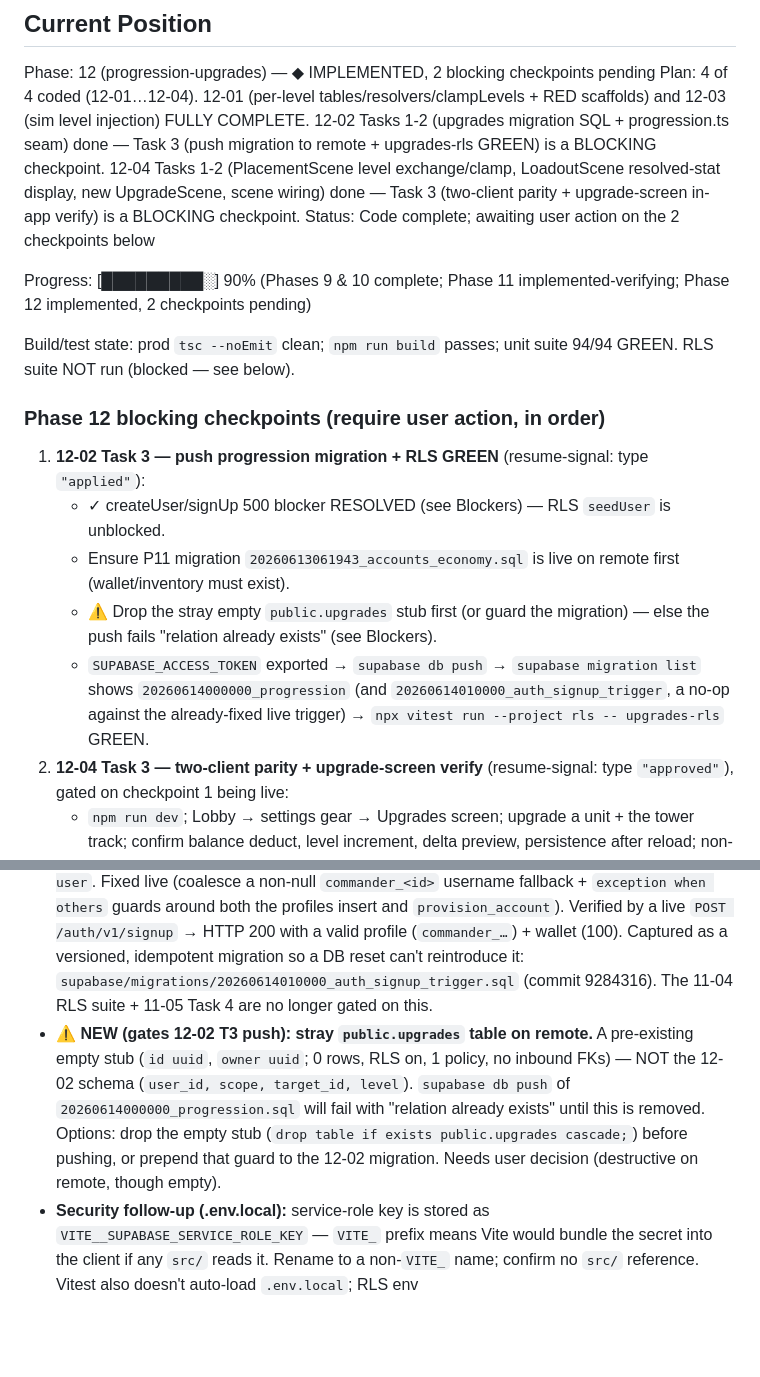
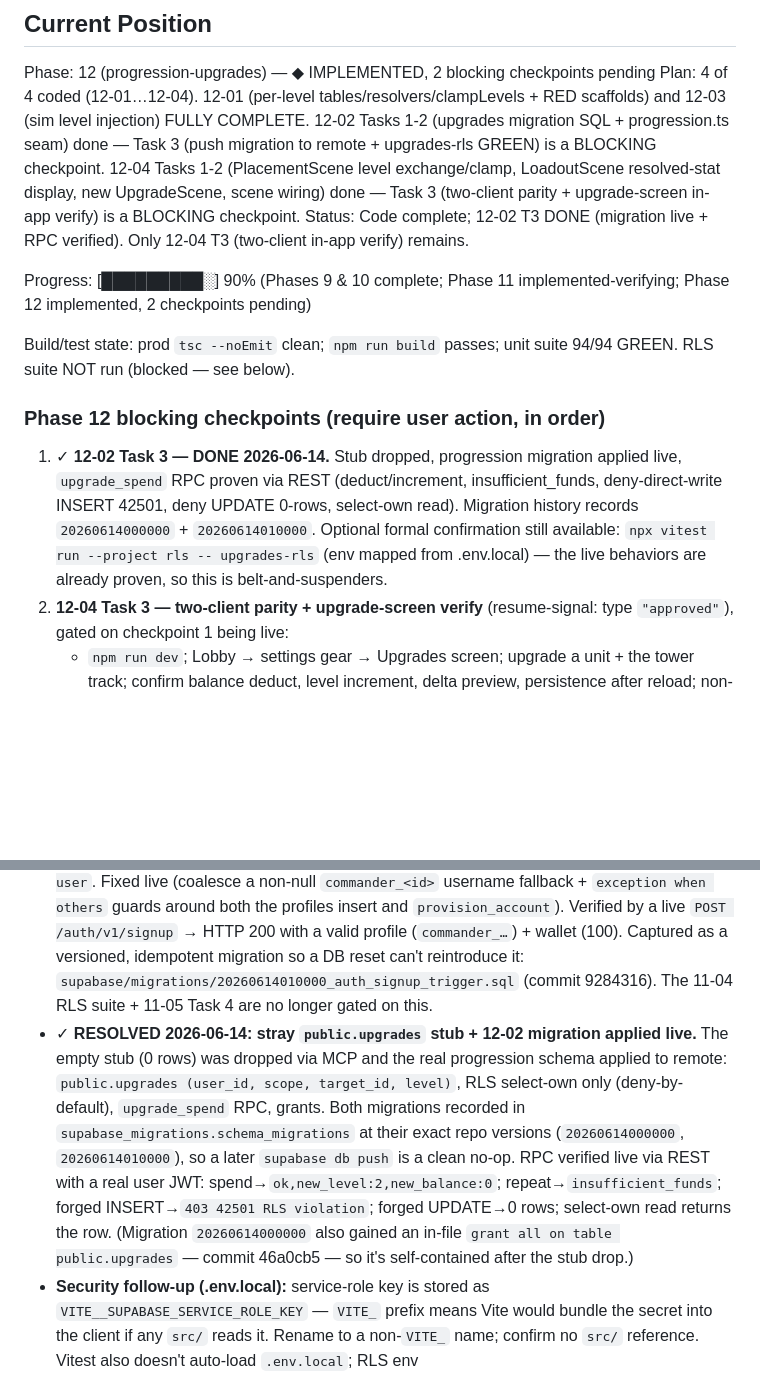
Before and after one commit to LiamMcIntyre-Stratyge/path_raiders, a Markdown page: .planning/STATE.md, 2 parts joined by grey strips. GitHub-like rendering; blank space fills up the shorter version.

```diff
--- a/.planning/STATE.md
+++ b/.planning/STATE.md
@@ -27,7 +27,7 @@ See: .planning/PROJECT.md (updated 2026-06-12)
 
 Phase: 12 (progression-upgrades) — ◆ IMPLEMENTED, 2 blocking checkpoints pending
 Plan: 4 of 4 coded (12-01…12-04). 12-01 (per-level tables/resolvers/clampLevels + RED scaffolds) and 12-03 (sim level injection) FULLY COMPLETE. 12-02 Tasks 1-2 (upgrades migration SQL + progression.ts seam) done — Task 3 (push migration to remote + upgrades-rls GREEN) is a BLOCKING checkpoint. 12-04 Tasks 1-2 (PlacementScene level exchange/clamp, LoadoutScene resolved-stat display, new UpgradeScene, scene wiring) done — Task 3 (two-client parity + upgrade-screen in-app verify) is a BLOCKING checkpoint.
-Status: Code complete; awaiting user action on the 2 checkpoints below
+Status: Code complete; 12-02 T3 DONE (migration live + RPC verified). Only 12-04 T3 (two-client in-app verify) remains.
 
 Progress: [█████████░] 90% (Phases 9 & 10 complete; Phase 11 implemented-verifying; Phase 12 implemented, 2 checkpoints pending)
 
@@ -35,11 +35,7 @@ Build/test state: prod `tsc --noEmit` clean; `npm run build` passes; unit suite
 
 ### Phase 12 blocking checkpoints (require user action, in order)
 
-1. **12-02 Task 3 — push progression migration + RLS GREEN** (resume-signal: type `"applied"`):
-   - ✓ createUser/signUp 500 blocker RESOLVED (see Blockers) — RLS `seedUser` is unblocked.
-   - Ensure P11 migration `20260613061943_accounts_economy.sql` is live on remote first (wallet/inventory must exist).
-   - ⚠ Drop the stray empty `public.upgrades` stub first (or guard the migration) — else the push fails "relation already exists" (see Blockers).
-   - `SUPABASE_ACCESS_TOKEN` exported → `supabase db push` → `supabase migration list` shows `20260614000000_progression` (and `20260614010000_auth_signup_trigger`, a no-op against the already-fixed live trigger) → `npx vitest run --project rls -- upgrades-rls` GREEN.
+1. ✓ **12-02 Task 3 — DONE 2026-06-14.** Stub dropped, progression migration applied live, `upgrade_spend` RPC proven via REST (deduct/increment, insufficient_funds, deny-direct-write INSERT 42501, deny UPDATE 0-rows, select-own read). Migration history records `20260614000000` + `20260614010000`. Optional formal confirmation still available: `npx vitest run --project rls -- upgrades-rls` (env mapped from .env.local) — the live behaviors are already proven, so this is belt-and-suspenders.
 2. **12-04 Task 3 — two-client parity + upgrade-screen verify** (resume-signal: type `"approved"`), gated on checkpoint 1 being live:
    - `npm run dev`; Lobby → settings gear → Upgrades screen; upgrade a unit + the tower track; confirm balance deduct, level increment, delta preview, persistence after reload; non-owned shows "UNLOCK FIRST" (D-16), level-5 shows "MAX LEVEL" (D-10).
    - Two clients with different levels → multiplayer match → each sees own effective stats in Loadout; each renders OPPONENT at opponent's clamped levels; both agree on result (PROG-03 parity).
@@ -79,7 +75,7 @@ Open follow-ups (carried from Phase 11, non-blocking):
 ### Blockers
 
 - ✓ **RESOLVED 2026-06-14: Remote `auth.users` createUser/signUp 500.** Root cause: the dashboard-created `on_auth_user_created` trigger → `public.handle_new_user()` inserted `profiles.username` as NULL (email signup sends no username metadata; `profiles.username` is NOT NULL) → `23502` aborted the auth.users txn → `500: Database error creating new user`. Fixed live (coalesce a non-null `commander_<id>` username fallback + `exception when others` guards around both the profiles insert and `provision_account`). Verified by a live `POST /auth/v1/signup` → HTTP 200 with a valid profile (`commander_…`) + wallet (100). Captured as a versioned, idempotent migration so a DB reset can't reintroduce it: `supabase/migrations/20260614010000_auth_signup_trigger.sql` (commit 9284316). The 11-04 RLS suite + 11-05 Task 4 are no longer gated on this.
-- ⚠ **NEW (gates 12-02 T3 push): stray `public.upgrades` table on remote.** A pre-existing empty stub (`id uuid`, `owner uuid`; 0 rows, RLS on, 1 policy, no inbound FKs) — NOT the 12-02 schema (`user_id, scope, target_id, level`). `supabase db push` of `20260614000000_progression.sql` will fail with "relation already exists" until this is removed. Options: drop the empty stub (`drop table if exists public.upgrades cascade;`) before pushing, or prepend that guard to the 12-02 migration. Needs user decision (destructive on remote, though empty).
+- ✓ **RESOLVED 2026-06-14: stray `public.upgrades` stub + 12-02 migration applied live.** The empty stub (0 rows) was dropped via MCP and the real progression schema applied to remote: `public.upgrades (user_id, scope, target_id, level)`, RLS select-own only (deny-by-default), `upgrade_spend` RPC, grants. Both migrations recorded in `supabase_migrations.schema_migrations` at their exact repo versions (`20260614000000`, `20260614010000`), so a later `supabase db push` is a clean no-op. RPC verified live via REST with a real user JWT: spend→`ok,new_level:2,new_balance:0`; repeat→`insufficient_funds`; forged INSERT→`403 42501 RLS violation`; forged UPDATE→0 rows; select-own read returns the row. (Migration `20260614000000` also gained an in-file `grant all on table public.upgrades` — commit 46a0cb5 — so it's self-contained after the stub drop.)
 - **Security follow-up (.env.local):** service-role key is stored as `VITE__SUPABASE_SERVICE_ROLE_KEY` — `VITE_` prefix means Vite would bundle the secret into the client if any `src/` reads it. Rename to a non-`VITE_` name; confirm no `src/` reference. Vitest also doesn't auto-load `.env.local`; RLS env (`SUPABASE_URL/ANON_KEY/SERVICE_ROLE_KEY`) must be exported (CI) or mapped for local runs.
 
 ### Todos
```
Also changed, not shown: .planning/ROADMAP.md (+4 -4 lines).
